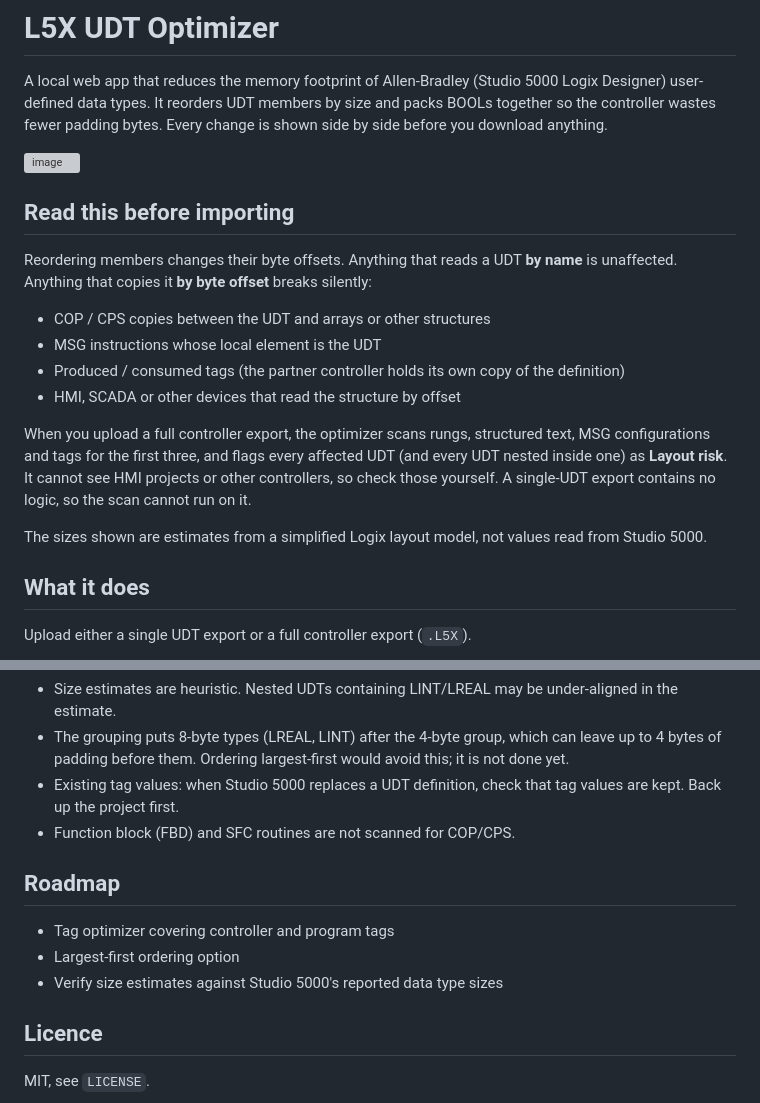
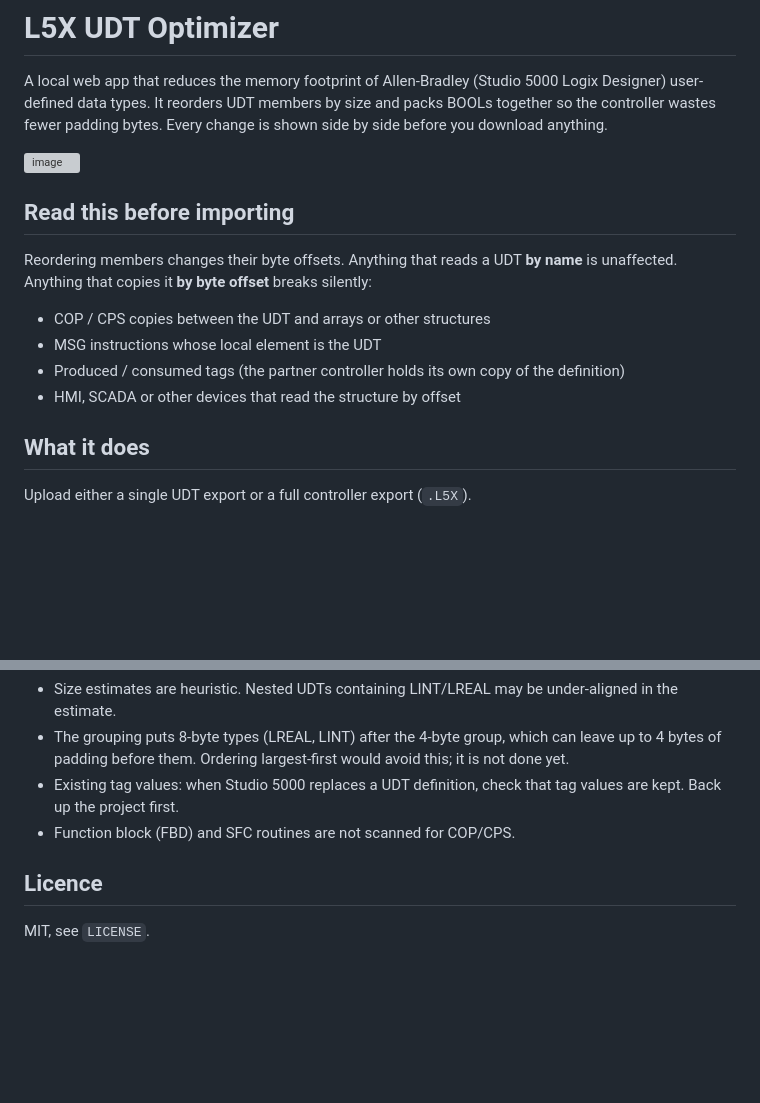
Before and after one commit to AnythingOT/L5X_UDTOptimizer, a Markdown page: README.md, 2 parts joined by grey strips. Drawn GitHub-style; blank space fills up the shorter version; grey boxes are pictures that could not be loaded.

```diff
--- a/README.md
+++ b/README.md
@@ -13,9 +13,6 @@ Reordering members changes their byte offsets. Anything that reads a UDT **by na
 - Produced / consumed tags (the partner controller holds its own copy of the definition)
 - HMI, SCADA or other devices that read the structure by offset
 
-When you upload a full controller export, the optimizer scans rungs, structured text, MSG configurations and tags for the first three, and flags every affected UDT (and every UDT nested inside one) as **Layout risk**. It cannot see HMI projects or other controllers, so check those yourself. A single-UDT export contains no logic, so the scan cannot run on it.
-
-The sizes shown are estimates from a simplified Logix layout model, not values read from Studio 5000.
 
 ## What it does
 
@@ -68,12 +65,6 @@ Each fixed bug has a regression test: no member is ever dropped; CDATA and every
 - Existing tag values: when Studio 5000 replaces a UDT definition, check that tag values are kept. Back up the project first.
 - Function block (FBD) and SFC routines are not scanned for COP/CPS.
 
-## Roadmap
-
-- Tag optimizer covering controller and program tags
-- Largest-first ordering option
-- Verify size estimates against Studio 5000's reported data type sizes
-
 ## Licence
 
 MIT, see `LICENSE`.
```
Also changed, not shown: other parts of README.md (+1 -1 lines).
